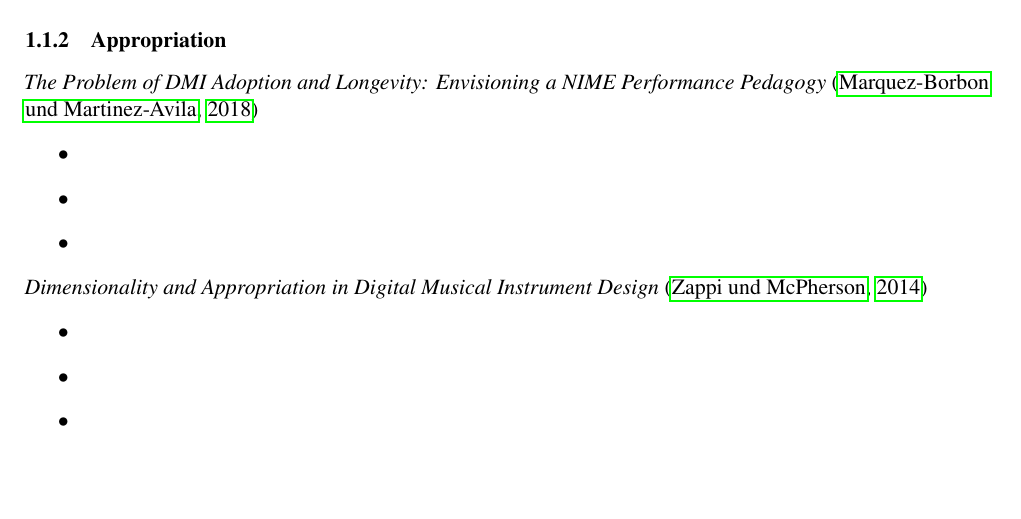
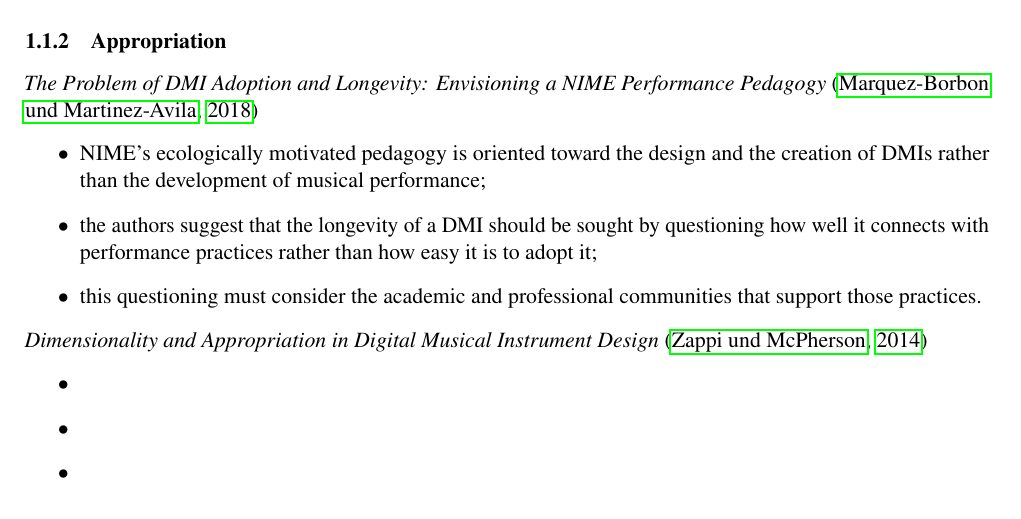
Before and after one commit to FidelJackson/state-of-the-art, a LaTeX document (main.tex): part of page 2 of 5, cut so that both start at the same text. Compiled offline with pdfLaTeX.

Commit message:
push-test

```diff
--- a/main.tex
+++ b/main.tex
@@ -88,9 +88,9 @@ collection of research articles and reports on collaborative learning practices
 \subsubsection{Appropriation}
 \textit{The Problem of DMI Adoption and Longevity: Envisioning a NIME Performance Pedagogy} \citep{marquez-borbon_problem_2018}
 \begin{itemize}
-    \item
-    \item
-    \item
+    \item NIME's ecologically motivated pedagogy is oriented toward the design and the creation of DMIs rather than the development of musical performance;
+    \item the authors suggest that the longevity of a DMI should be sought by questioning how well it connects with performance practices rather than how easy it is to adopt it;
+    \item this questioning must consider the academic and professional communities that support those practices.
 \end{itemize}
 
 \textit{Dimensionality and Appropriation in Digital Musical Instrument Design} \citep{zappi_dimensionality_2014}
```
Also changed, not shown: main.pdf, 3 other files.
